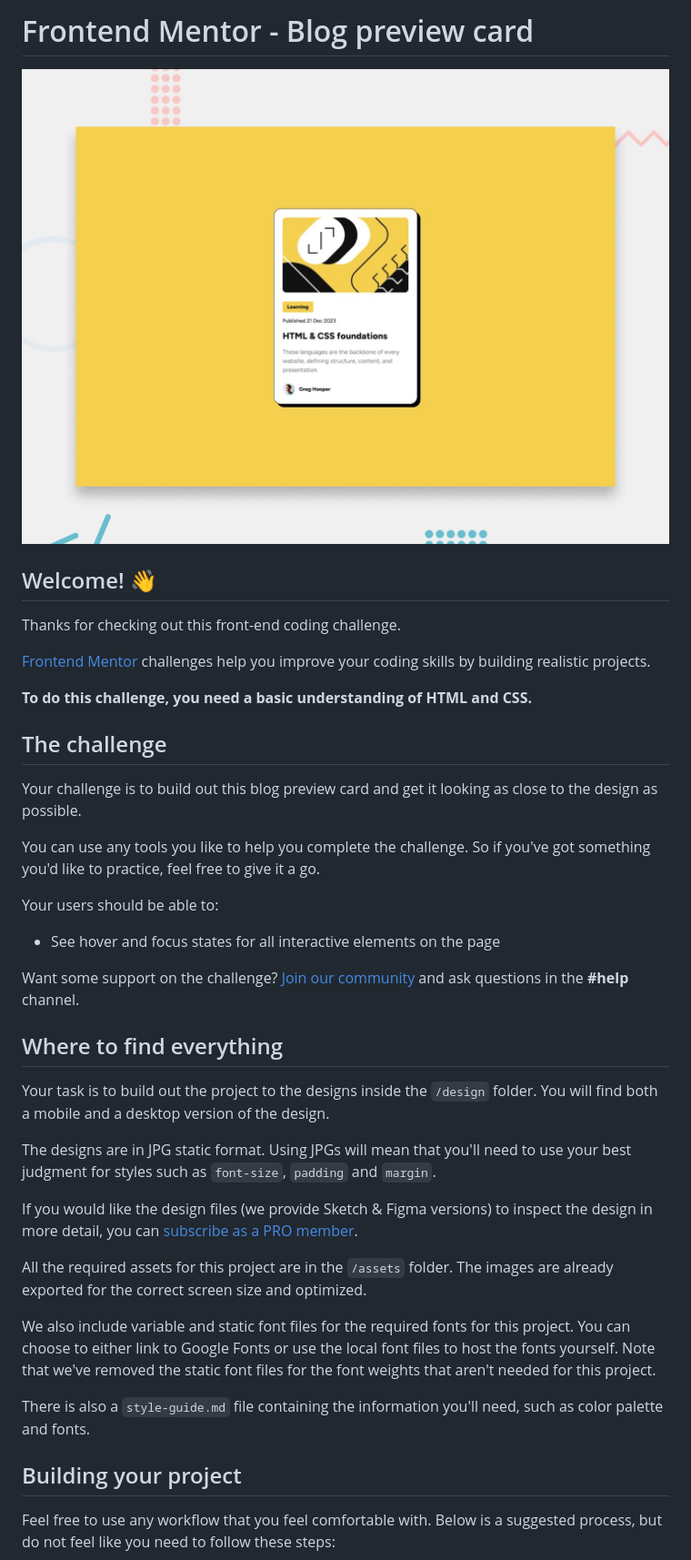
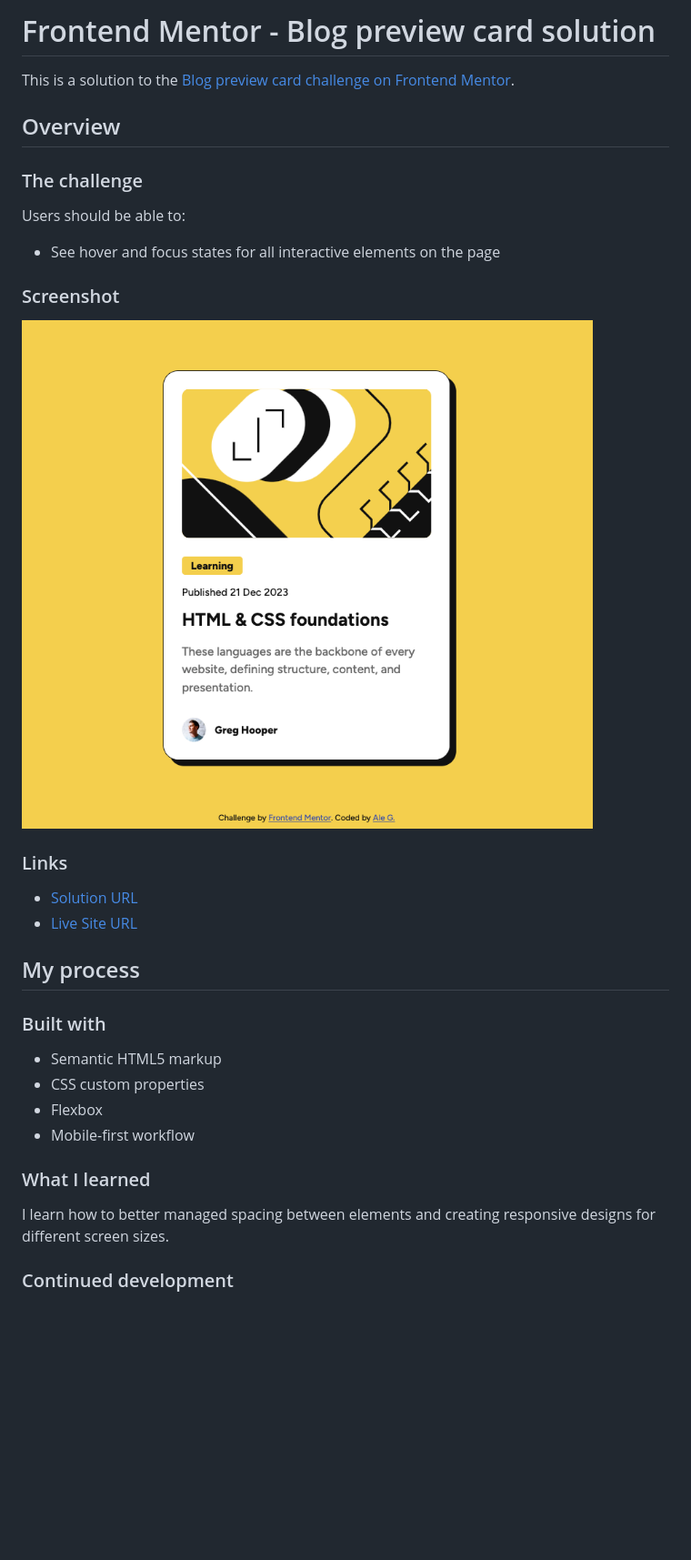
Before and after one commit to alemolina43/blog-preview-card, a Markdown page: README.md, the part around the change printed below. Shown: that part at 91% size. Drawn GitHub-style; pictures changed too: assets/images/blog_card.png (added); blank space fills up the shorter version.

```diff
--- a/README.md
+++ b/README.md
@@ -1,42 +1,36 @@
-# Frontend Mentor - Blog preview card
+# Frontend Mentor - Blog preview card solution
 
-![Design preview for the Blog preview card coding challenge](./preview.jpg)
+This is a solution to the [Blog preview card challenge on Frontend Mentor](https://www.frontendmentor.io/challenges/blog-preview-card-ckPaj01IcS).
 
-## Welcome! 👋
+## Overview
 
-Thanks for checking out this front-end coding challenge.
+### The challenge
 
-[Frontend Mentor](https://www.frontendmentor.io) challenges help you improve your coding skills by building realistic projects.
-
-**To do this challenge, you need a basic understanding of HTML and CSS.**
-
-## The challenge
-
-Your challenge is to build out this blog preview card and get it looking as close to the design as possible.
-
-You can use any tools you like to help you complete the challenge. So if you've got something you'd like to practice, feel free to give it a go.
-
-Your users should be able to:
+Users should be able to:
 
 - See hover and focus states for all interactive elements on the page
 
-Want some support on the challenge? [Join our community](https://www.frontendmentor.io/community) and ask questions in the **#help** channel.
+### Screenshot
 
-## Where to find everything
+![Final result](./assets/images/blog_card.png)
 
-Your task is to build out the project to the designs inside the `/design` folder. You will find both a mobile and a desktop version of the design.
+### Links
 
-The designs are in JPG static format. Using JPGs will mean that you'll need to use your best judgment for styles such as `font-size`, `padding` and `margin`.
+- [Solution URL](https://www.frontendmentor.io/solutions/responsive-design-using-css-flexbox-and-syntactic-html-DNn5dNT-8B)
+- [Live Site URL](https://blog-preview-card-six-psi.vercel.app/)
 
-If you would like the design files (we provide Sketch & Figma versions) to inspect the design in more detail, you can [subscribe as a PRO member](https://www.frontendmentor.io/pro).
+## My process
 
-All the required assets for this project are in the `/assets` folder. The images are already exported for the correct screen size and optimized.
+### Built with
 
-We also include variable and static font files for the required fonts for this project. You can choose to either link to Google Fonts or use the local font files to host the fonts yourself. Note that we've removed the static font files for the font weights that aren't needed for this project.
+- Semantic HTML5 markup
+- CSS custom properties
+- Flexbox
+- Mobile-first workflow
 
-There is also a `style-guide.md` file containing the information you'll need, such as color palette and fonts.
+### What I learned
 
-## Building your project
+I learn how to better managed spacing between elements and creating responsive designs for different screen sizes.
 
-Feel free to use any workflow that you feel comfortable with. Below is a suggested process, but do not feel like you need to follow these steps:
+### Continued development
 
```
Also changed, not shown: other parts of README.md (+5 -49 lines), README-template.md (deleted, +0 -110 lines).
